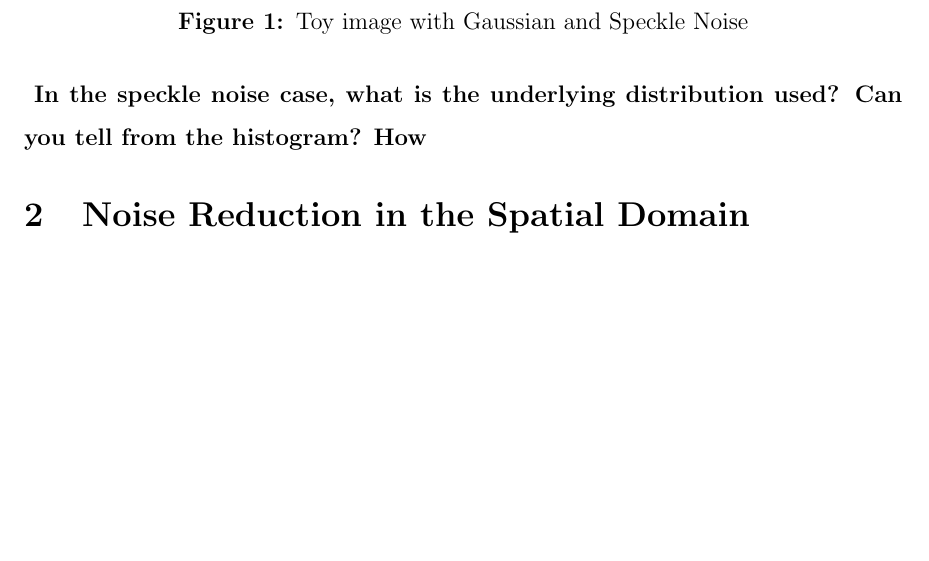
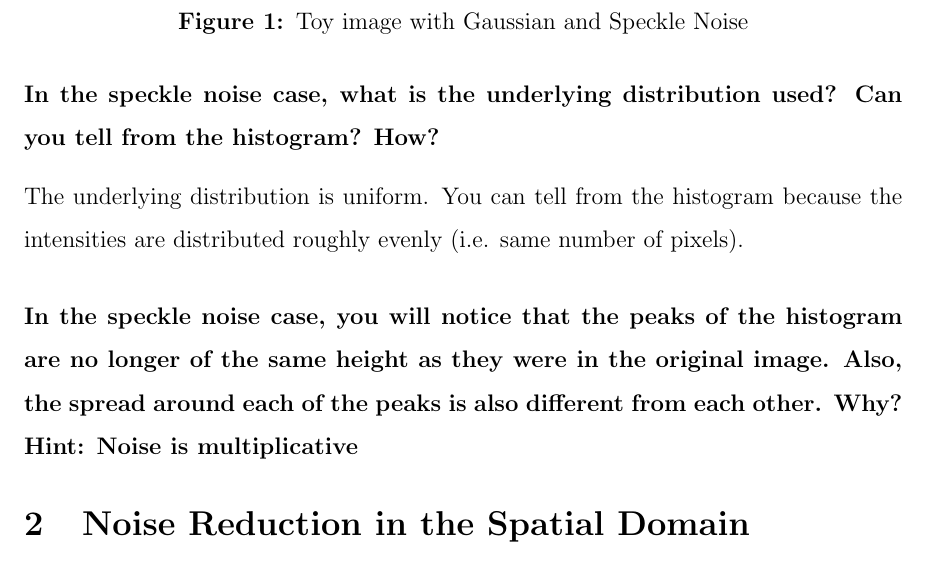
Before and after one commit to cheics/Image-Processing-Lab3, a LaTeX document (report.tex): part of page 3 of 12, cut so that both start at the same text. Compiled offline with pdfLaTeX.

```diff
--- a/report.tex
+++ b/report.tex
@@ -76,8 +76,15 @@
 \subsubsection{Are there visual differences between the noise contaminated images? What are they? Why}
 There are some visual differences. The gaussian has a lot more extra bright or extra dark pixels, while speckled has more that are more off by a smaller intensity. This is because the gaussian is additive noise, and the speckled is multiplicative.
 
-\subsubsection{ In the speckle noise case, what is the underlying distribution used? Can you tell from the histogram?
-How}
+\subsubsection{In the speckle noise case, what is the underlying distribution used? Can you tell from the histogram?
+How?}
+The underlying distribution is uniform. You can tell from the histogram because the intensities are distributed roughly evenly (i.e. same number of pixels).
+
+\subsubsection{In the speckle noise case, you will notice that the peaks of the histogram are no longer of the same
+height as they were in the original image. Also, the spread around each of the peaks is also different
+from each other. Why? Hint: Noise is multiplicative}
+
+
 
 
 \section{Noise Reduction in the Spatial Domain}
```
